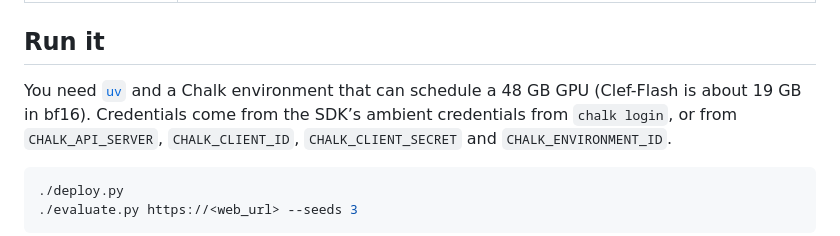
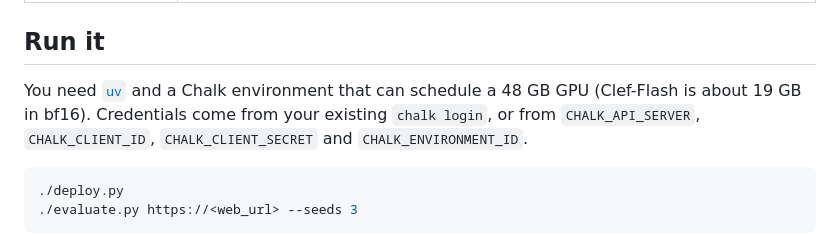
Before and after one commit to chalk-ai/bank-transaction-enrichment, a Markdown page: README.md, the part around the change. GitHub-like rendering.

Commit message:
Use ambient login in README examples

````diff
--- a/README.md
+++ b/README.md
@@ -30,7 +30,7 @@ and fills in `merchant_name` and `personal_finance_category`.
 ## Run it
 
 You need [`uv`](https://docs.astral.sh/uv/) and a Chalk environment that can schedule a 48 GB GPU
-(Clef-Flash is about 19 GB in bf16). Credentials come from the SDK’s ambient credentials from `chalk login`,
+(Clef-Flash is about 19 GB in bf16). Credentials come from your existing `chalk login`,
 or from `CHALK_API_SERVER`, `CHALK_CLIENT_ID`, `CHALK_CLIENT_SECRET` and `CHALK_ENVIRONMENT_ID`.
 
 ```bash
````
